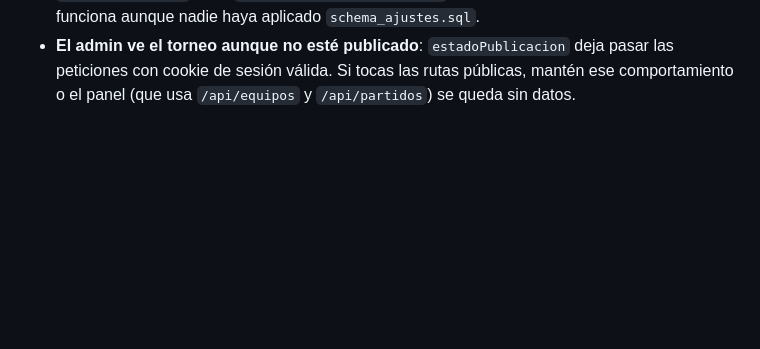
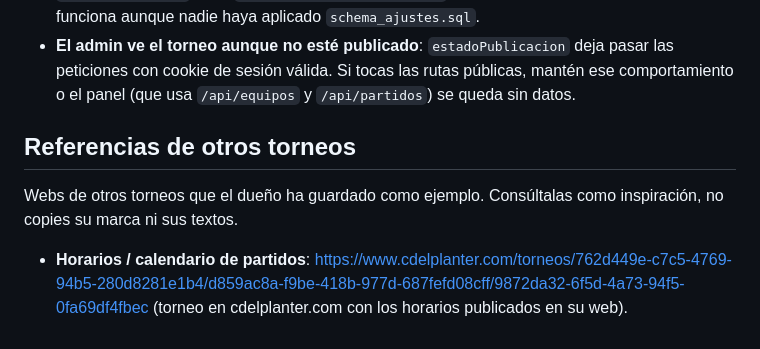
Before and after one commit to TuriaCup/turiacup, a Markdown page: CLAUDE.md, the part around the change. GitHub-like rendering; blank space fills up the shorter version.

Commit message:
Añadir enlace a otro torneo como ejemplo de horarios
Co-Authored-By: Claude Opus 5.5 <noreply@anthropic.com>
Claude-Session: https://claude.ai/code/session_01Fur7c6HepCUqoAH3UBwCJP

```diff
--- a/CLAUDE.md
+++ b/CLAUDE.md
@@ -136,3 +136,11 @@ Los dos ficheros son idempotentes (`CREATE TABLE IF NOT EXISTS`) y se aplican a
 - **El admin ve el torneo aunque no esté publicado**: `estadoPublicacion` deja pasar las peticiones con
   cookie de sesión válida. Si tocas las rutas públicas, mantén ese comportamiento o el panel (que usa
   `/api/equipos` y `/api/partidos`) se queda sin datos.
+
+## Referencias de otros torneos
+
+Webs de otros torneos que el dueño ha guardado como ejemplo. Consúltalas como inspiración, no
+copies su marca ni sus textos.
+
+- **Horarios / calendario de partidos**: <https://www.cdelplanter.com/torneos/762d449e-c7c5-4769-94b5-280d8281e1b4/d859ac8a-f9be-418b-977d-687fefd08cff/9872da32-6f5d-4a73-94f5-0fa69df4fbec>
+  (torneo en cdelplanter.com con los horarios publicados en su web).
```
